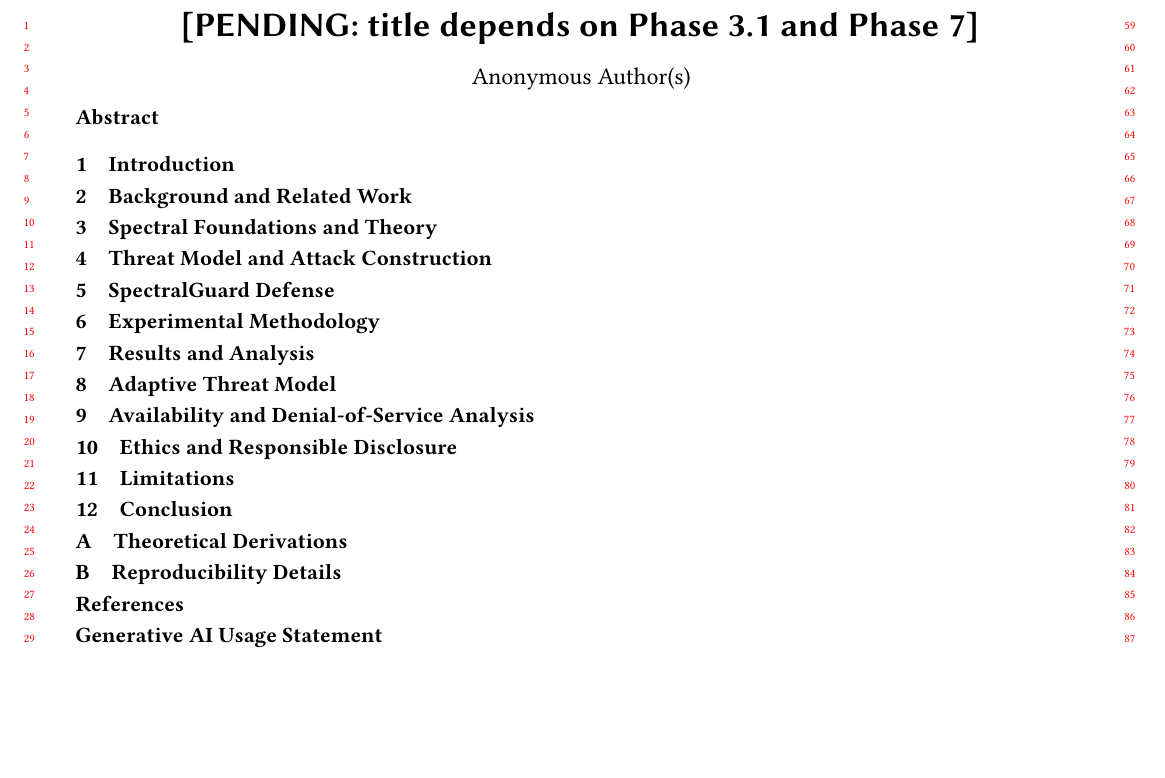
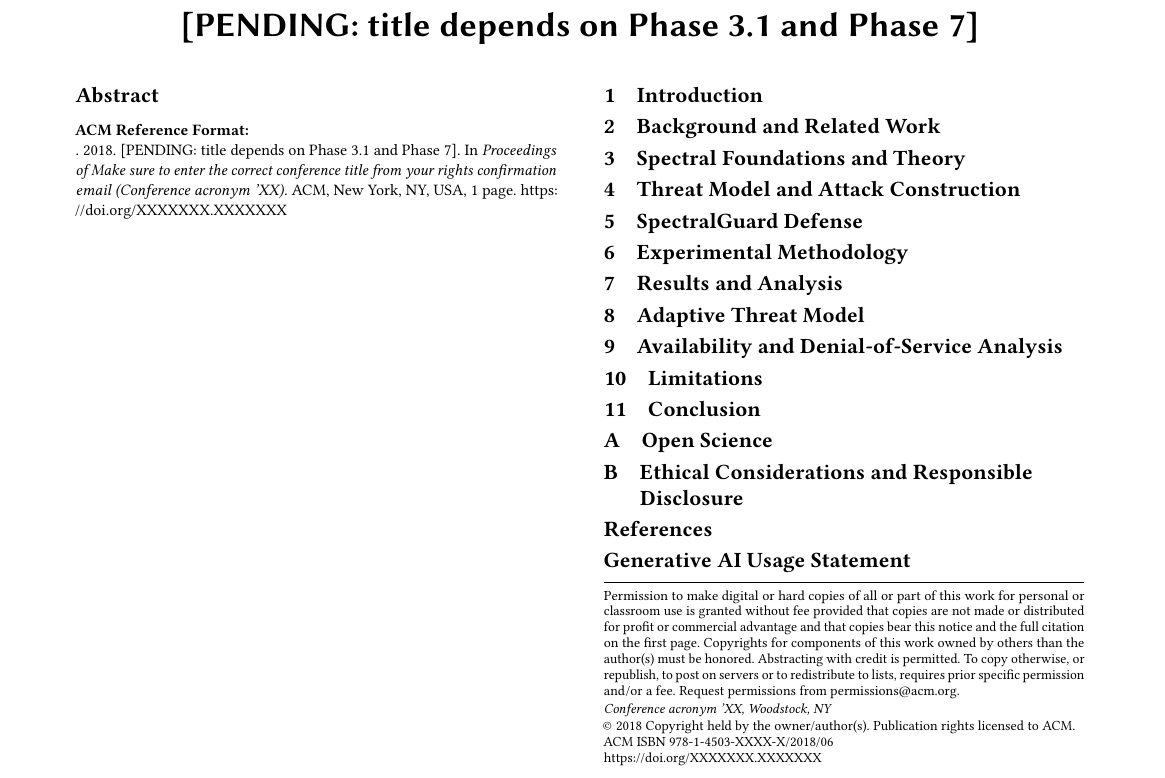
Before and after one commit to DaviBonetto/spectralguard-aisec2026-submission, a LaTeX paper (paper/main.tex): part of the page, cut so that both start at the same text, the shorter picture padded with empty space. Compiled offline with pdfLaTeX.

Commit message:
Align paper template with AISec sigconf submission format

```diff
--- a/paper/main.tex
+++ b/paper/main.tex
@@ -7,4 +3,16 @@
-\renewcommand\footnotetextcopyrightpermission[1]{}
+% AISec 2026 follows the ACM CCS 2026 formatting instructions, except for
+% its 10-page body + 2-page appendix limit.  The CCS sample requires the
+% rights-management commands to remain in the submission source; the values
+% below are the mandated sample placeholders and are replaced only after
+% acceptance with values supplied by ACM.
+\setcopyright{acmlicensed}
+\copyrightyear{2018}
+\acmYear{2018}
+\acmDOI{XXXXXXX.XXXXXXX}
+\acmConference[Conference acronym 'XX]{Make sure to enter the correct
+  conference title from your rights confirmation email}{June 03--05,
+  2018}{Woodstock, NY}
+\acmISBN{978-1-4503-XXXX-X/2018/06}
 
 \title{[PENDING: title depends on Phase 3.1 and Phase 7]}
 \begin{document}
@@ -32,17 +43,20 @@
 
 \section{Availability and Denial-of-Service Analysis}
 
-\section{Ethics and Responsible Disclosure}
-
 \section{Limitations}
 
 \section{Conclusion}
 % PENDING: depends on Phase 3.1 and Phase 7.
 
 \appendix
-\section{Theoretical Derivations}
+\section{Open Science}
+% PENDING: enumerate each artifact needed to evaluate the core contribution,
+% state how reviewers can access it anonymously, and disclose any unavailable
+% artifacts with the reason.  Keep this appendix within the two-page allowance.
 
-\section{Reproducibility Details}
+\section{Ethical Considerations and Responsible Disclosure}
+% PENDING: assess potential harms, risks versus benefits, safeguards, and the
+% responsible-disclosure plan.  Keep this appendix within the two-page allowance.
 
 \begin{thebibliography}{9}
 \end{thebibliography}
```
Also changed, not shown: paper/main.tex (9 more changed lines).
